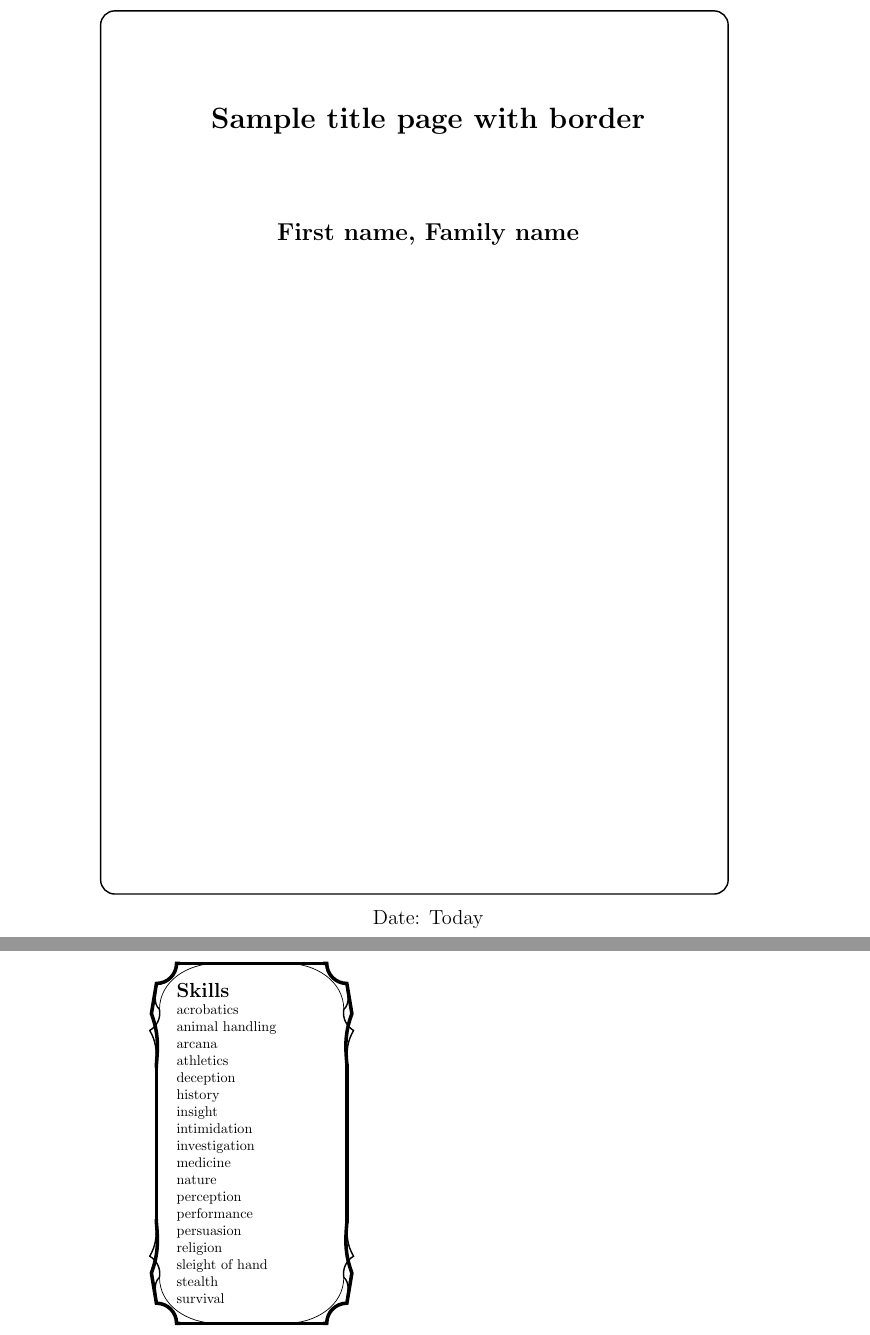
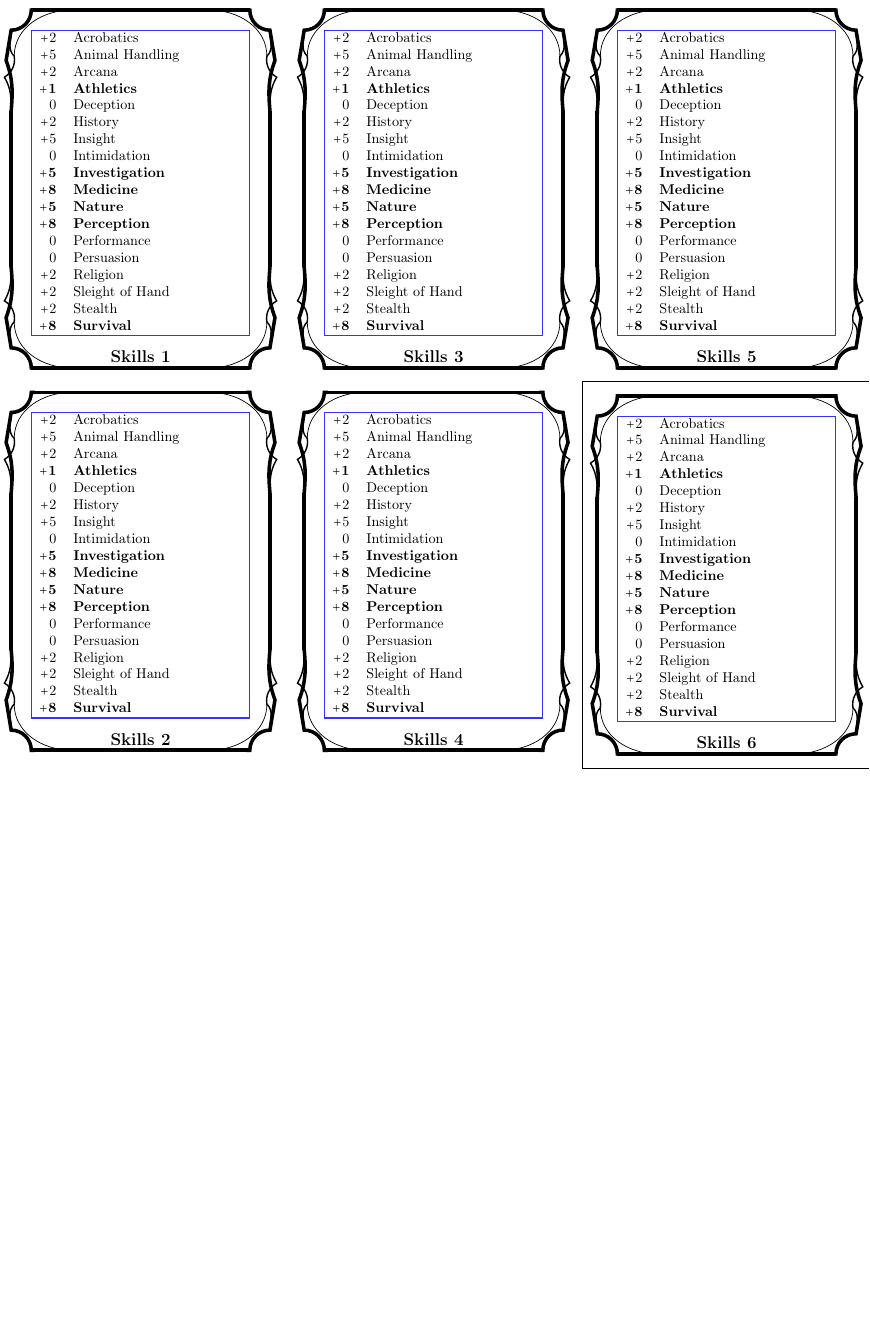
Before and after one commit to bgotink/dungeon-sheet, a LaTeX document (tex/template.tex): two parts of pages 1 and 2 of 2 before the commit and part of the page after it, the two joined at a grey line, cut at the place of the change, the shorter picture padded with empty space. Compiled offline with pdfLaTeX.

Commit message:
moar latex

```diff
--- a/tex/template.tex
+++ b/tex/template.tex
@@ -8,26 +16,16 @@
 
-\begin{document}
+% font
+\usepackage[utf8]{inputenc}
+\usepackage[T1]{fontenc}
+%\usepackage{huncial} % TODO find font?
 
-\begin{titlepage}
-\begin{tikzpicture}[overlay,remember picture]
-\draw [line width=1.0pt,rounded corners=10pt,]
-    ($ (current page.north west) + (2.5cm,-3.5cm) $)
-    rectangle
-    ($ (current page.south east) + (-3.5cm,2.5cm) $);
-\end{tikzpicture}
+% directory of the includes
 
-\begin{center}
-        \vspace*{1cm}
+\newcommand{\dndincludes}{./includes}
 
-        \huge
-        \textbf{Sample title page with border}
+% custom commands
 
-        \vspace{2.0cm}
-        \LARGE
-        \textbf{First name, Family name}
+\input{\dndincludes/commands}
 
-        \vfill
+% Blocks
 
-        \Large
-         Date: Today
-\end{center}
@@ -35,29 +34,8 @@
 
-\clearpage
-
-\begin{minipage}{.5\textwidth}
+\newcommand{\dndblock}[2]{%
+\begin{minipage}{\columnwidth}
 \begin{tikzpicture}
 \begin{scope}
-\node[inner sep=0pt,outer sep=0pt,text width=0.5\textwidth](t){%
-{\Large\bfseries Skills}\par%
-  acrobatics \\
-  animal handling \\
-  arcana \\
-  athletics\\
-  deception\\
-  history\\
-  insight\\
-  intimidation\\
-  investigation\\
-  medicine\\
-  nature\\
-  perception\\
-  performance\\
-  persuasion\\
-  religion\\
-  sleight of hand\\
-  stealth\\
-  survival
-};
+%\node[inner sep=0pt,outer sep=0pt,text width=.5\textwidth](t){#2};
+\node[inner sep=0pt,outer sep=0pt,text width=\columnwidth-2*\dndpaddingsize,draw=blue!80, thick](t){#2};
 
-\def\dnddrawsize{5mm}
@@ -64,3 +46 @@
 
-\def\dndhoroffset{5mm}
-\def\dndveroffset{25mm}
@@ -67,14 +51 @@
 
-\def\dndfatline{2.5pt}
-\def\dndmedline{1.0pt}
-\def\dndthinline{0.5pt}
-
-\coordinate (O) at ($(t.north west) + (-2*\dnddrawsize, 2*\dnddrawsize)$);
-\coordinate (A) at ($(t.north east) + ( 2*\dnddrawsize, 2*\dnddrawsize)$);
-\coordinate (B) at ($(t.south east) + ( 2*\dnddrawsize,-2*\dnddrawsize)$);
-\coordinate (C) at ($(t.south west) + (-2*\dnddrawsize,-2*\dnddrawsize)$);
-
-\coordinate (o) at ($(t.north west) + (-\dnddrawsize, \dnddrawsize)$);
-\coordinate (a) at ($(t.north east) + ( \dnddrawsize, \dnddrawsize)$);
-\coordinate (b) at ($(t.south east) + ( \dnddrawsize,-\dnddrawsize)$);
-\coordinate (c) at ($(t.south west) + (-\dnddrawsize,-\dnddrawsize)$);
@@ -183 +162,2 @@
 
+\begin{document}
@@ -192,15 +164,167 @@
 
-%\begin{minipage}[b][10cm]{.5\textwidth}
-%\begin{tikzpicture}[overlay,remember picture]
-%\draw [line width=1.0pt,rounded corners=10pt,]
-%    ($ (current bounding box.north west) + (5cm, -5cm) $)
-%    rectangle
-%    ($ (current bounding box.north east) - (5cm, -5cm)$);
-%\end{tikzpicture}
-%foo
-%\\
-%
-%bar
-%\end{minipage}
+\begin{multicols}{3}%
 
+\dndblock{Skills 1}{%
+\begin{tabular}{rl}
+  \dndModifier{+2} & Acrobatics \\
+  \dndModifier{+5} & Animal Handling \\
+  \dndModifier{+2} & Arcana \\
+  \dndModifierProficient{+1} & \dndTextProficient{Athletics}\\
+  \dndModifier{ 0} & Deception\\
+  \dndModifier{+2} & History\\
+  \dndModifier{+5} & Insight\\
+  \dndModifier{ 0} & Intimidation\\
+  \dndModifierProficient{+5} & \dndTextProficient{Investigation}\\
+  \dndModifierProficient{+8} & \dndTextProficient{Medicine}\\
+  \dndModifierProficient{+5} & \dndTextProficient{Nature}\\
+  \dndModifierProficient{+8} & \dndTextProficient{Perception}\\
+  \dndModifier{ 0} & Performance\\
+  \dndModifier{ 0} & Persuasion\\
+  \dndModifier{+2} & Religion\\
+  \dndModifier{+2} & Sleight of Hand\\
+  \dndModifier{+2} & Stealth\\
+  \dndModifierProficient{+8} & \dndTextProficient{Survival}
+\end{tabular}
+}
+
+\dndblock{Skills 2}{%
+\begin{tabular}{rl}
+  \dndModifier{+2} & Acrobatics \\
+  \dndModifier{+5} & Animal Handling \\
+  \dndModifier{+2} & Arcana \\
+  \dndModifierProficient{+1} & \dndTextProficient{Athletics}\\
+  \dndModifier{ 0} & Deception\\
+  \dndModifier{+2} & History\\
+  \dndModifier{+5} & Insight\\
+  \dndModifier{ 0} & Intimidation\\
+  \dndModifierProficient{+5} & \dndTextProficient{Investigation}\\
+  \dndModifierProficient{+8} & \dndTextProficient{Medicine}\\
+  \dndModifierProficient{+5} & \dndTextProficient{Nature}\\
+  \dndModifierProficient{+8} & \dndTextProficient{Perception}\\
+  \dndModifier{ 0} & Performance\\
+  \dndModifier{ 0} & Persuasion\\
+  \dndModifier{+2} & Religion\\
+  \dndModifier{+2} & Sleight of Hand\\
+  \dndModifier{+2} & Stealth\\
+  \dndModifierProficient{+8} & \dndTextProficient{Survival}
+\end{tabular}
+}
+
+\dndblock{Skills 3}{%
+\begin{tabular}{rl}
+  \dndModifier{+2} & Acrobatics \\
+  \dndModifier{+5} & Animal Handling \\
+  \dndModifier{+2} & Arcana \\
+  \dndModifierProficient{+1} & \dndTextProficient{Athletics}\\
+  \dndModifier{ 0} & Deception\\
+  \dndModifier{+2} & History\\
+  \dndModifier{+5} & Insight\\
+  \dndModifier{ 0} & Intimidation\\
+  \dndModifierProficient{+5} & \dndTextProficient{Investigation}\\
+  \dndModifierProficient{+8} & \dndTextProficient{Medicine}\\
+  \dndModifierProficient{+5} & \dndTextProficient{Nature}\\
+  \dndModifierProficient{+8} & \dndTextProficient{Perception}\\
+  \dndModifier{ 0} & Performance\\
+  \dndModifier{ 0} & Persuasion\\
+  \dndModifier{+2} & Religion\\
+  \dndModifier{+2} & Sleight of Hand\\
+  \dndModifier{+2} & Stealth\\
+  \dndModifierProficient{+8} & \dndTextProficient{Survival}
+\end{tabular}
+}
+
+\dndblock{Skills 4}{%
+\begin{tabular}{rl}
+  \dndModifier{+2} & Acrobatics \\
+  \dndModifier{+5} & Animal Handling \\
+  \dndModifier{+2} & Arcana \\
+  \dndModifierProficient{+1} & \dndTextProficient{Athletics}\\
+  \dndModifier{ 0} & Deception\\
+  \dndModifier{+2} & History\\
+  \dndModifier{+5} & Insight\\
+  \dndModifier{ 0} & Intimidation\\
+  \dndModifierProficient{+5} & \dndTextProficient{Investigation}\\
+  \dndModifierProficient{+8} & \dndTextProficient{Medicine}\\
+  \dndModifierProficient{+5} & \dndTextProficient{Nature}\\
+  \dndModifierProficient{+8} & \dndTextProficient{Perception}\\
+  \dndModifier{ 0} & Performance\\
+  \dndModifier{ 0} & Persuasion\\
+  \dndModifier{+2} & Religion\\
+  \dndModifier{+2} & Sleight of Hand\\
+  \dndModifier{+2} & Stealth\\
+  \dndModifierProficient{+8} & \dndTextProficient{Survival}
+\end{tabular}
+}
+
+\dndblock{Skills 5}{%
+\begin{tabular}{rl}
+  \dndModifier{+2} & Acrobatics \\
+  \dndModifier{+5} & Animal Handling \\
+  \dndModifier{+2} & Arcana \\
+  \dndModifierProficient{+1} & \dndTextProficient{Athletics}\\
+  \dndModifier{ 0} & Deception\\
+  \dndModifier{+2} & History\\
+  \dndModifier{+5} & Insight\\
+  \dndModifier{ 0} & Intimidation\\
+  \dndModifierProficient{+5} & \dndTextProficient{Investigation}\\
+  \dndModifierProficient{+8} & \dndTextProficient{Medicine}\\
+  \dndModifierProficient{+5} & \dndTextProficient{Nature}\\
+  \dndModifierProficient{+8} & \dndTextProficient{Perception}\\
+  \dndModifier{ 0} & Performance\\
+  \dndModifier{ 0} & Persuasion\\
+  \dndModifier{+2} & Religion\\
+  \dndModifier{+2} & Sleight of Hand\\
+  \dndModifier{+2} & Stealth\\
+  \dndModifierProficient{+8} & \dndTextProficient{Survival}
+\end{tabular}
+}
+
+\hspace{\dimexpr-\fboxrule-\fboxsep\relax}\fbox{%
+  \dndblock{Skills 6}{%
+\begin{tabular}{rl}
+  \dndModifier{+2} & Acrobatics \\
+  \dndModifier{+5} & Animal Handling \\
+  \dndModifier{+2} & Arcana \\
+  \dndModifierProficient{+1} & \dndTextProficient{Athletics}\\
+  \dndModifier{ 0} & Deception\\
+  \dndModifier{+2} & History\\
+  \dndModifier{+5} & Insight\\
+  \dndModifier{ 0} & Intimidation\\
+  \dndModifierProficient{+5} & \dndTextProficient{Investigation}\\
+  \dndModifierProficient{+8} & \dndTextProficient{Medicine}\\
+  \dndModifierProficient{+5} & \dndTextProficient{Nature}\\
+  \dndModifierProficient{+8} & \dndTextProficient{Perception}\\
+  \dndModifier{ 0} & Performance\\
+  \dndModifier{ 0} & Persuasion\\
+  \dndModifier{+2} & Religion\\
+  \dndModifier{+2} & Sleight of Hand\\
+  \dndModifier{+2} & Stealth\\
+  \dndModifierProficient{+8} & \dndTextProficient{Survival}
+\end{tabular}
+}
+}
+%\dndblock{Skills 6}{%
+%\begin{tabular}{rl}
+%  \dndModifier{+2} & Acrobatics \\
+%  \dndModifier{+5} & Animal Handling \\
+%  \dndModifier{+2} & Arcana \\
+%  \dndModifierProficient{+1} & \dndTextProficient{Athletics}\\
+%  \dndModifier{ 0} & Deception\\
+%  \dndModifier{+2} & History\\
+%  \dndModifier{+5} & Insight\\
+%  \dndModifier{ 0} & Intimidation\\
+%  \dndModifierProficient{+5} & \dndTextProficient{Investigation}\\
+%  \dndModifierProficient{+8} & \dndTextProficient{Medicine}\\
+%  \dndModifierProficient{+5} & \dndTextProficient{Nature}\\
+%  \dndModifierProficient{+8} & \dndTextProficient{Perception}\\
+%  \dndModifier{ 0} & Performance\\
+%  \dndModifier{ 0} & Persuasion\\
+%  \dndModifier{+2} & Religion\\
+%  \dndModifier{+2} & Sleight of Hand\\
+%  \dndModifier{+2} & Stealth\\
+%  \dndModifierProficient{+8} & \dndTextProficient{Survival}
+%\end{tabular}
+%}
+
+\end{multicols}
 \end{document}
```
Also changed, not shown: tex/includes/block-settings.tex (added, +12 -0 lines), tex/includes/commands.tex (added, +5 -0 lines), tex/includes/block-commands.tex (added), tex/template.tex (49 more changed lines).
